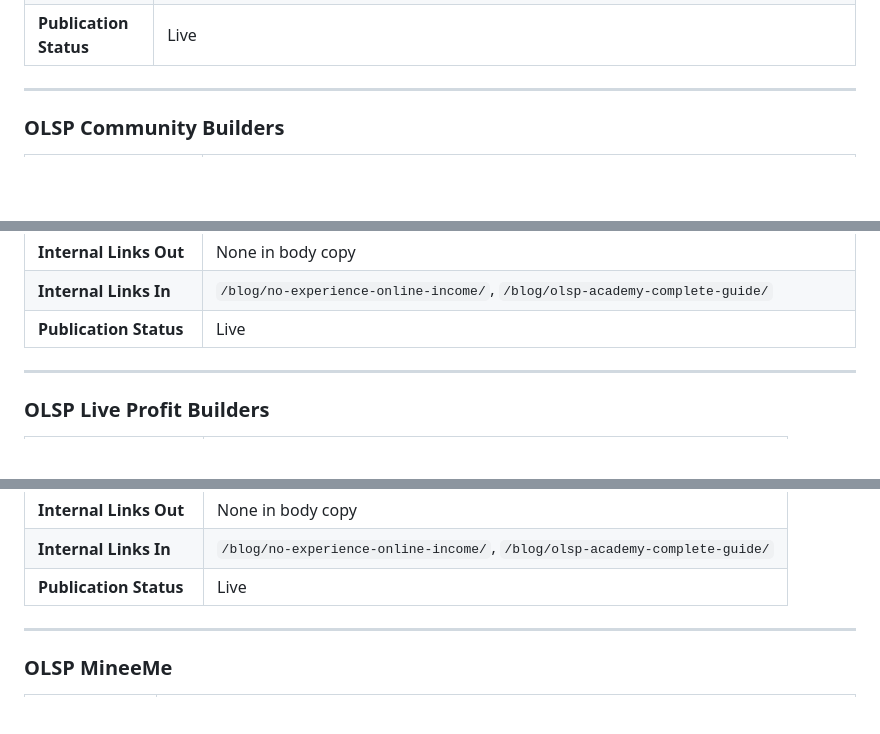
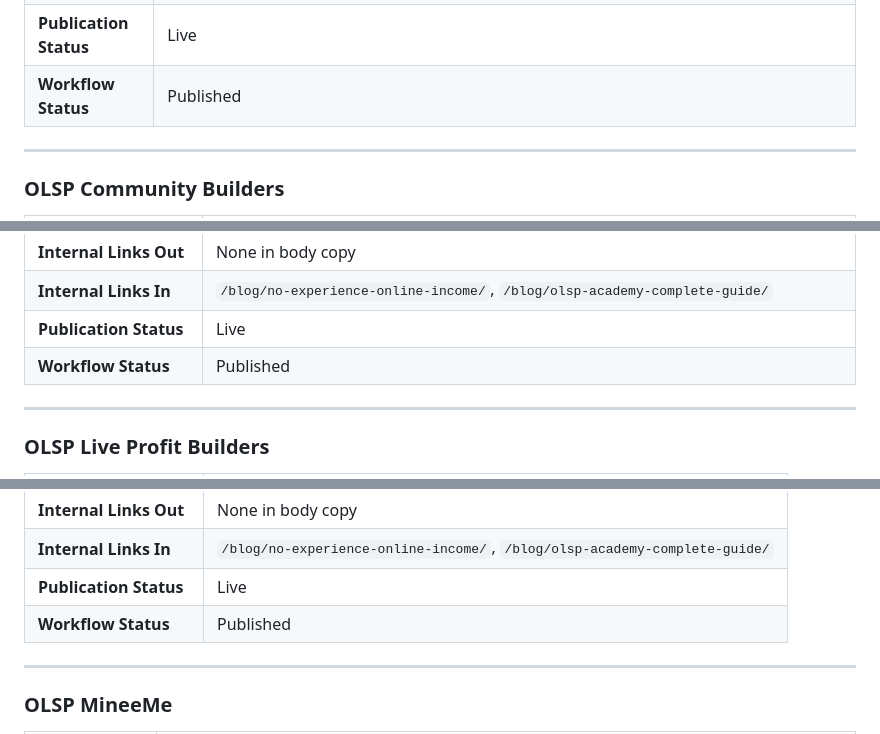
Before and after one commit to freefeel-art/profitandprivilege-website, a Markdown page: docs/CONTENT-REGISTRY.md, 3 parts joined by grey strips. Drawn GitHub-style; blank space fills up the shorter version.

```diff
--- a/docs/CONTENT-REGISTRY.md
+++ b/docs/CONTENT-REGISTRY.md
@@ -56,6 +56,7 @@ Primary subject: OLSP Academy and its product suite (Wayne Crowe). All reviews t
 | **Internal Links Out** | None in body copy |
 | **Internal Links In** | `/blog/no-experience-online-income/`, `/blog/part-time-jobs-near-me-no-experience/`, `/blog/lead-generation-for-beginners/`, `/blog/make-money-online-for-beginners/`, `/roundups/best-affiliate-marketing-training-platforms-2026/`, `/blog/lead-generation-strategies/` |
 | **Publication Status** | Live |
+| **Workflow Status** | Published |
 
 ---
 
@@ -74,6 +75,7 @@ Primary subject: OLSP Academy and its product suite (Wayne Crowe). All reviews t
 | **Internal Links Out** | None in body copy |
 | **Internal Links In** | `/blog/no-experience-online-income/`, `/blog/olsp-academy-complete-guide/` |
 | **Publication Status** | Live |
+| **Workflow Status** | Published |
 
 ---
 
@@ -92,6 +94,7 @@ Primary subject: OLSP Academy and its product suite (Wayne Crowe). All reviews t
 | **Internal Links Out** | None in body copy |
 | **Internal Links In** | `/blog/no-experience-online-income/`, `/blog/olsp-academy-complete-guide/` |
 | **Publication Status** | Live |
+| **Workflow Status** | Published |
 
 ---
 
```
Also changed, not shown: other parts of docs/CONTENT-REGISTRY.md (+36 -0 lines).
